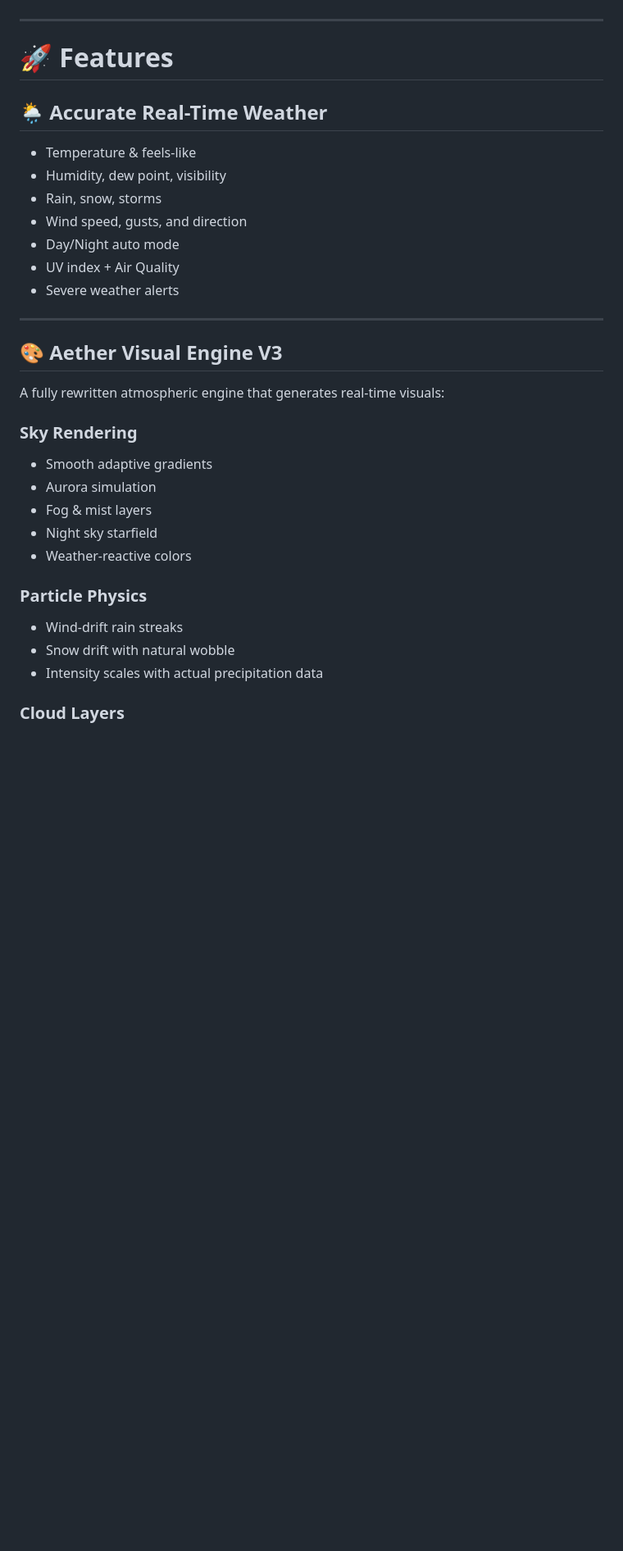
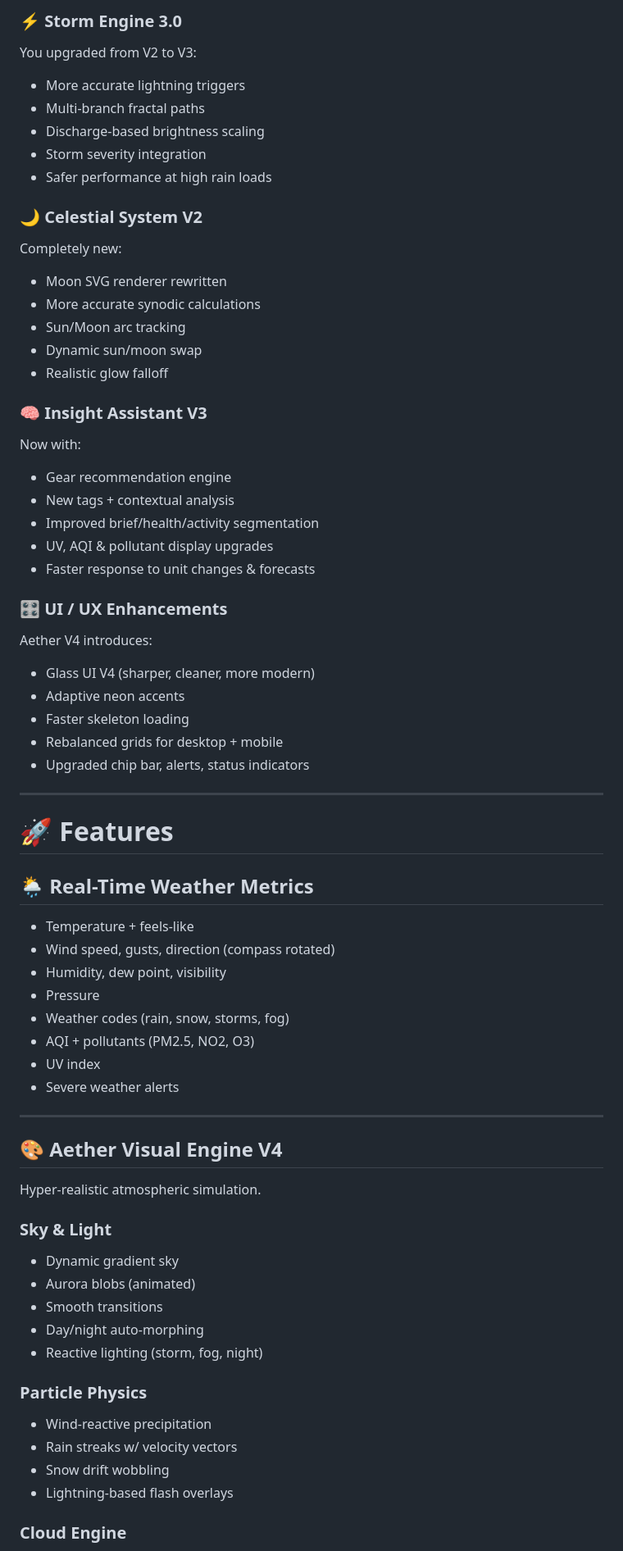
Before and after one commit to Monish21072004/Weather-App, a Markdown page: README.md, the part around one of its changes. Shown at 82% size. Rendered like a GitHub page; blank space fills up the shorter version.

```diff
--- a/README.md
+++ b/README.md
@@ -28,37 +70,78 @@ Now powered by a cinematic **atmospheric rendering engine**, real-time environme
+### ⚡ **Storm Engine 3.0**
+
+You upgraded from V2 to V3:
+
+* More accurate lightning triggers
+* Multi-branch fractal paths
+* Discharge-based brightness scaling
+* Storm severity integration
+* Safer performance at high rain loads
+
+### 🌙 **Celestial System V2**
+
+Completely new:
+
+* Moon SVG renderer rewritten
+* More accurate synodic calculations
+* Sun/Moon arc tracking
+* Dynamic sun/moon swap
+* Realistic glow falloff
+
+### 🧠 **Insight Assistant V3**
+
+Now with:
+
+* Gear recommendation engine
+* New tags + contextual analysis
+* Improved brief/health/activity segmentation
+* UV, AQI & pollutant display upgrades
+* Faster response to unit changes & forecasts
+
+### 🎛️ **UI / UX Enhancements**
+
+Aether V4 introduces:
+
+* Glass UI V4 (sharper, cleaner, more modern)
+* Adaptive neon accents
+* Faster skeleton loading
+* Rebalanced grids for desktop + mobile
+* Upgraded chip bar, alerts, status indicators
 
 ---
 
 # 🚀 **Features**
 
-## 🌦️ **Accurate Real-Time Weather**
+## 🌦️ **Real-Time Weather Metrics**
 
-* Temperature & feels-like
+* Temperature + feels-like
+* Wind speed, gusts, direction (compass rotated)
 * Humidity, dew point, visibility
-* Rain, snow, storms
-* Wind speed, gusts, and direction
-* Day/Night auto mode
-* UV index + Air Quality
+* Pressure
+* Weather codes (rain, snow, storms, fog)
+* AQI + pollutants (PM2.5, NO2, O3)
+* UV index
 * Severe weather alerts
 
 ---
 
-## 🎨 **Aether Visual Engine V3**
+## 🎨 **Aether Visual Engine V4**
 
-A fully rewritten atmospheric engine that generates real-time visuals:
+Hyper-realistic atmospheric simulation.
 
-### Sky Rendering
+### Sky & Light
 
-* Smooth adaptive gradients
-* Aurora simulation
-* Fog & mist layers
-* Night sky starfield
-* Weather-reactive colors
+* Dynamic gradient sky
+* Aurora blobs (animated)
+* Smooth transitions
+* Day/night auto-morphing
+* Reactive lighting (storm, fog, night)
 
 ### Particle Physics
 
-* Wind-drift rain streaks
-* Snow drift with natural wobble
-* Intensity scales with actual precipitation data
+* Wind-reactive precipitation
+* Rain streaks w/ velocity vectors
+* Snow drift wobbling
+* Lightning-based flash overlays
 
-### Cloud Layers
+### Cloud Engine
 
```
Also changed, not shown: other parts of README.md (+189 -143 lines).
